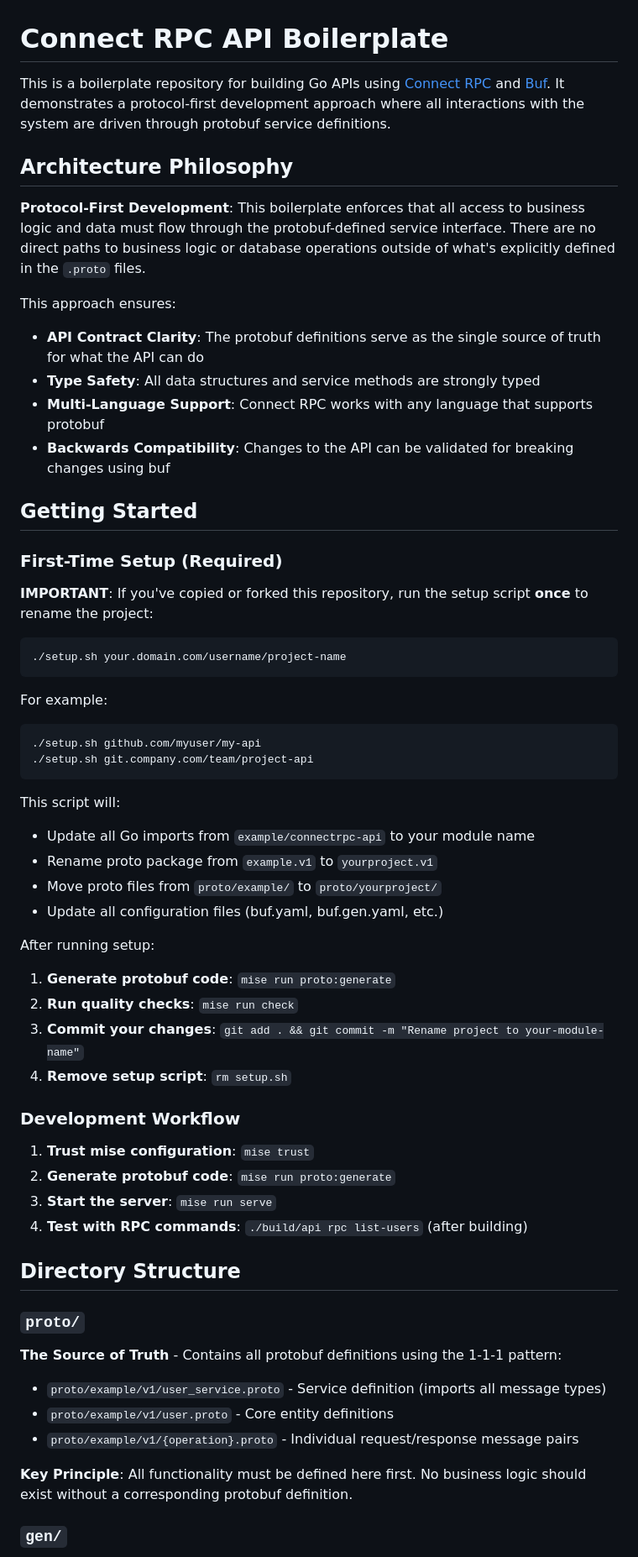
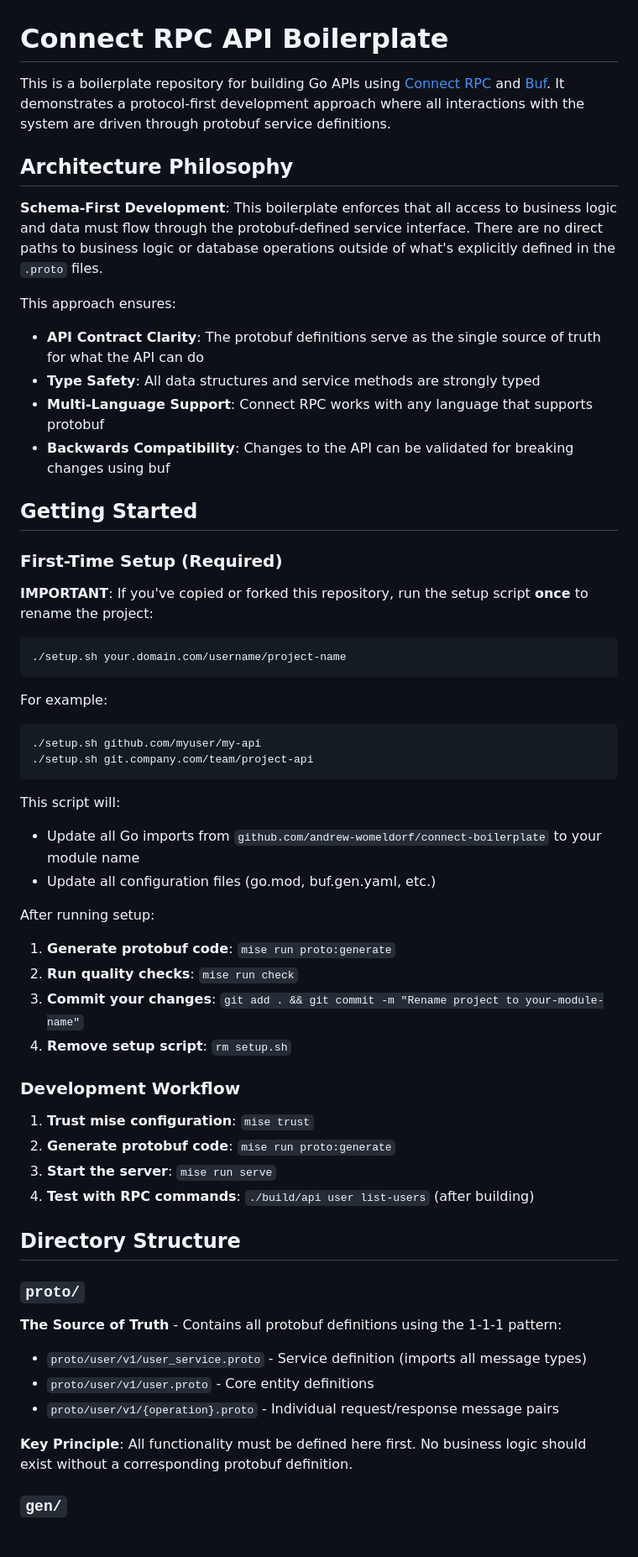
Before and after one commit to andrew-womeldorf/connect-boilerplate, a Markdown page: README.md, the part around the change printed below. Shown: that part at 84% size. Rendered like a GitHub page.

````diff
--- a/README.md
+++ b/README.md
@@ -1,22 +1,32 @@
 # Connect RPC API Boilerplate
 
-This is a boilerplate repository for building Go APIs using [Connect RPC](https://connectrpc.com/) and [Buf](https://buf.build/). It demonstrates a protocol-first development approach where all interactions with the system are driven through protobuf service definitions.
+This is a boilerplate repository for building Go APIs using [Connect
+RPC](https://connectrpc.com/) and [Buf](https://buf.build/). It demonstrates a
+protocol-first development approach where all interactions with the system are
+driven through protobuf service definitions.
 
 ## Architecture Philosophy
 
-**Protocol-First Development**: This boilerplate enforces that all access to business logic and data must flow through the protobuf-defined service interface. There are no direct paths to business logic or database operations outside of what's explicitly defined in the `.proto` files.
+**Schema-First Development**: This boilerplate enforces that all access to
+business logic and data must flow through the protobuf-defined service
+interface. There are no direct paths to business logic or database operations
+outside of what's explicitly defined in the `.proto` files.
 
 This approach ensures:
-- **API Contract Clarity**: The protobuf definitions serve as the single source of truth for what the API can do
+- **API Contract Clarity**: The protobuf definitions serve as the single source
+  of truth for what the API can do
 - **Type Safety**: All data structures and service methods are strongly typed
-- **Multi-Language Support**: Connect RPC works with any language that supports protobuf
-- **Backwards Compatibility**: Changes to the API can be validated for breaking changes using buf
+- **Multi-Language Support**: Connect RPC works with any language that supports
+  protobuf
+- **Backwards Compatibility**: Changes to the API can be validated for breaking
+  changes using buf
 
 ## Getting Started
 
 ### First-Time Setup (Required)
 
-**IMPORTANT**: If you've copied or forked this repository, run the setup script **once** to rename the project:
+**IMPORTANT**: If you've copied or forked this repository, run the setup script
+**once** to rename the project:
 
 ```bash
 ./setup.sh your.domain.com/username/project-name
@@ -29,15 +39,15 @@ For example:
 ```
 
 This script will:
-- Update all Go imports from `example/connectrpc-api` to your module name
-- Rename proto package from `example.v1` to `yourproject.v1`
-- Move proto files from `proto/example/` to `proto/yourproject/`
-- Update all configuration files (buf.yaml, buf.gen.yaml, etc.)
+- Update all Go imports from `github.com/andrew-womeldorf/connect-boilerplate`
+  to your module name
+- Update all configuration files (go.mod, buf.gen.yaml, etc.)
 
 After running setup:
 1. **Generate protobuf code**: `mise run proto:generate`
 2. **Run quality checks**: `mise run check`
-3. **Commit your changes**: `git add . && git commit -m "Rename project to your-module-name"`
+3. **Commit your changes**: `git add . && git commit -m "Rename project to
+   your-module-name"`
 4. **Remove setup script**: `rm setup.sh`
 
 ### Development Workflow
@@ -45,16 +55,17 @@ After running setup:
 1. **Trust mise configuration**: `mise trust`
 2. **Generate protobuf code**: `mise run proto:generate`
 3. **Start the server**: `mise run serve`
-4. **Test with RPC commands**: `./build/api rpc list-users` (after building)
+4. **Test with RPC commands**: `./build/api user list-users` (after building)
 
 ## Directory Structure
 
 ### `proto/`
 **The Source of Truth** - Contains all protobuf definitions using the 1-1-1 pattern:
-- `proto/example/v1/user_service.proto` - Service definition (imports all message types)
-- `proto/example/v1/user.proto` - Core entity definitions
-- `proto/example/v1/{operation}.proto` - Individual request/response message pairs
+- `proto/user/v1/user_service.proto` - Service definition (imports all message types)
+- `proto/user/v1/user.proto` - Core entity definitions
+- `proto/user/v1/{operation}.proto` - Individual request/response message pairs
 
-**Key Principle**: All functionality must be defined here first. No business logic should exist without a corresponding protobuf definition.
+**Key Principle**: All functionality must be defined here first. No business
+logic should exist without a corresponding protobuf definition.
 
 ### `gen/`
````
Also changed, not shown: other parts of README.md (+15 -10 lines).
